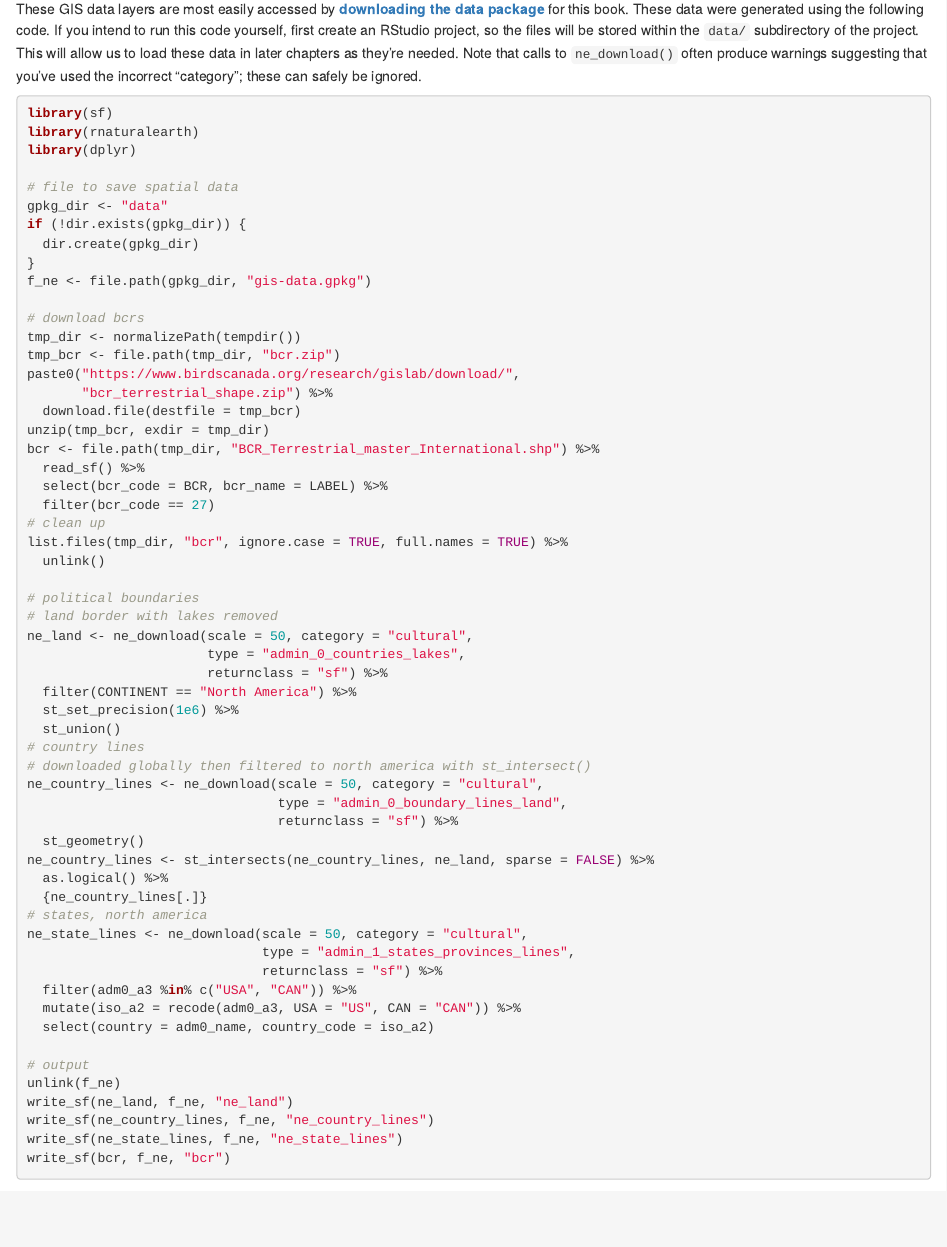
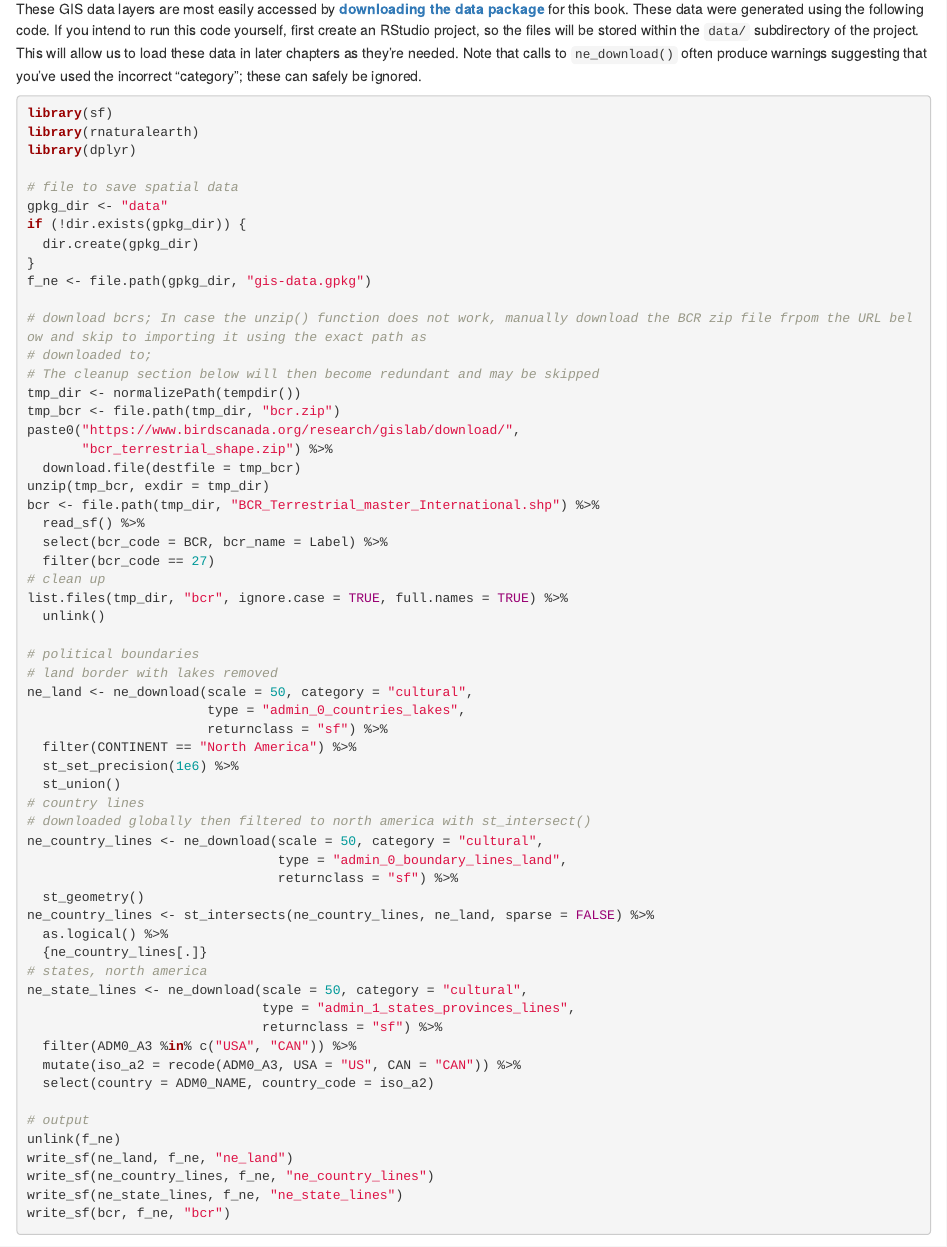
Before and after one commit to CornellLabofOrnithology/ebird-best-practices, an R Markdown document (01_introduction.Rmd): the page in a window 1100 px wide, from 4170 px down. Rendered offline with R 4.5, knitr and Pandoc, with nearby package versions.

Commit message:
Update 01_introduction.Rmd

```diff
--- a/01_introduction.Rmd
+++ b/01_introduction.Rmd
@@ -124,7 +124,9 @@ if (!dir.exists(gpkg_dir)) {
 }
 f_ne <- file.path(gpkg_dir, "gis-data.gpkg")
 
-# download bcrs
+# download bcrs; In case the unzip() function does not work, manually download the BCR zip file frpom the URL below and skip to importing it using the exact path as
+# downloaded to;
+# The cleanup section below will then become redundant and may be skipped
 tmp_dir <- normalizePath(tempdir())
 tmp_bcr <- file.path(tmp_dir, "bcr.zip")
 paste0("https://www.birdscanada.org/research/gislab/download/",
@@ -133,7 +135,7 @@ paste0("https://www.birdscanada.org/research/gislab/download/",
 unzip(tmp_bcr, exdir = tmp_dir)
 bcr <- file.path(tmp_dir, "BCR_Terrestrial_master_International.shp") %>%
   read_sf() %>%
-  select(bcr_code = BCR, bcr_name = LABEL) %>%
+  select(bcr_code = BCR, bcr_name = Label) %>%
   filter(bcr_code == 27)
 # clean up
 list.files(tmp_dir, "bcr", ignore.case = TRUE, full.names = TRUE) %>%
@@ -160,9 +162,9 @@ ne_country_lines <- st_intersects(ne_country_lines, ne_land, sparse = FALSE) %>%
 ne_state_lines <- ne_download(scale = 50, category = "cultural",
                               type = "admin_1_states_provinces_lines",
                               returnclass = "sf") %>%
-  filter(adm0_a3 %in% c("USA", "CAN")) %>%
-  mutate(iso_a2 = recode(adm0_a3, USA = "US", CAN = "CAN")) %>%
-  select(country = adm0_name, country_code = iso_a2)
+  filter(ADM0_A3 %in% c("USA", "CAN")) %>%
+  mutate(iso_a2 = recode(ADM0_A3, USA = "US", CAN = "CAN")) %>%
+  select(country = ADM0_NAME, country_code = iso_a2)
 
 # output
 unlink(f_ne)
```
